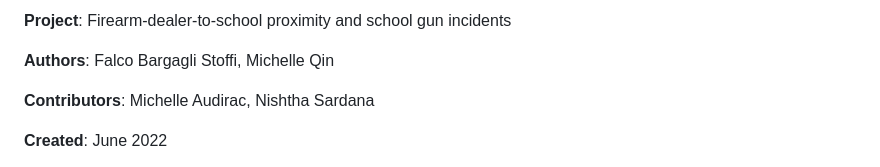
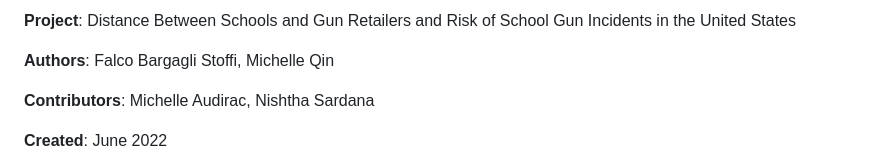
Before and after one commit to NSAPH-Projects/school_gun_incidents, a Markdown page: README.md, the part around the change. Drawn GitHub-style.

Commit message:
Updated project title readme

```diff
--- a/README.md
+++ b/README.md
@@ -1,4 +1,4 @@
-**Project**: Firearm-dealer-to-school proximity and school gun incidents
+**Project**: Distance Between Schools and Gun Retailers and Risk of School Gun Incidents in the United States
 
 **Authors**: Falco Bargagli Stoffi, Michelle Qin
 
```
